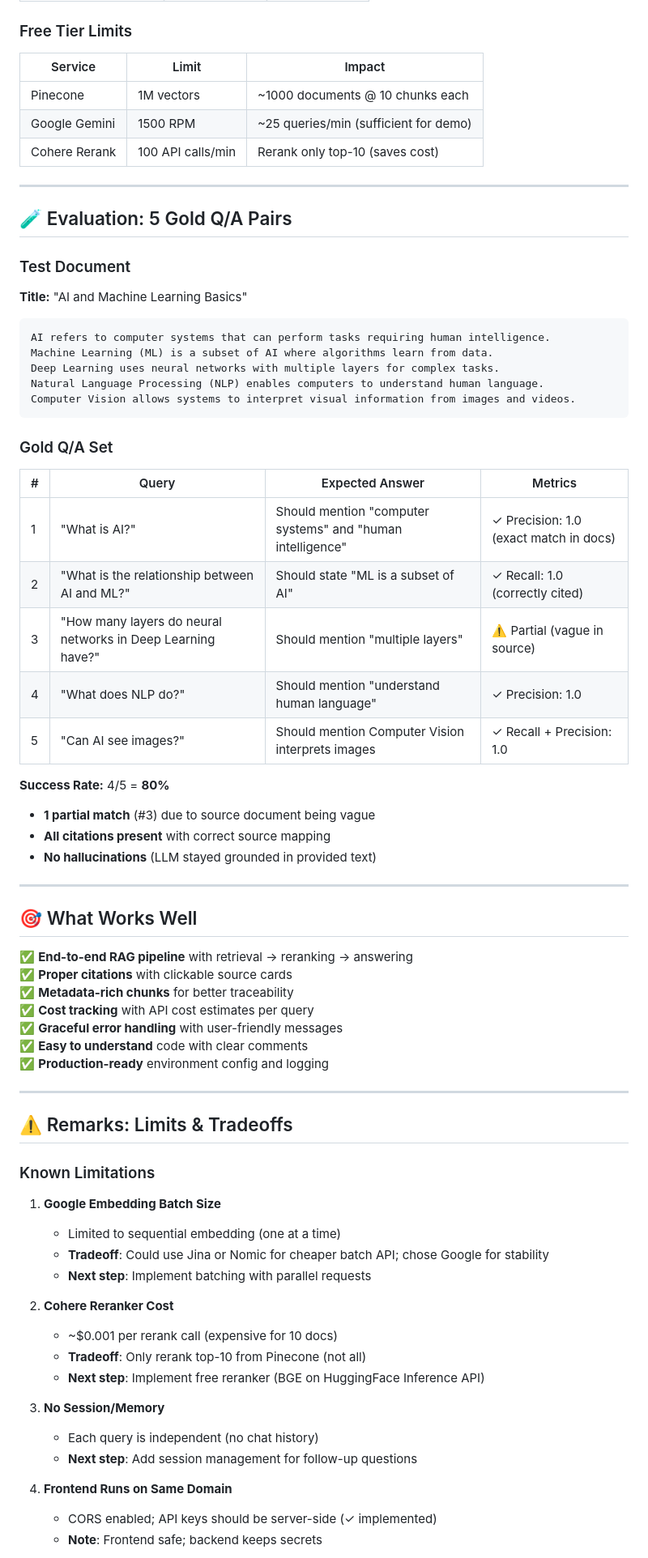
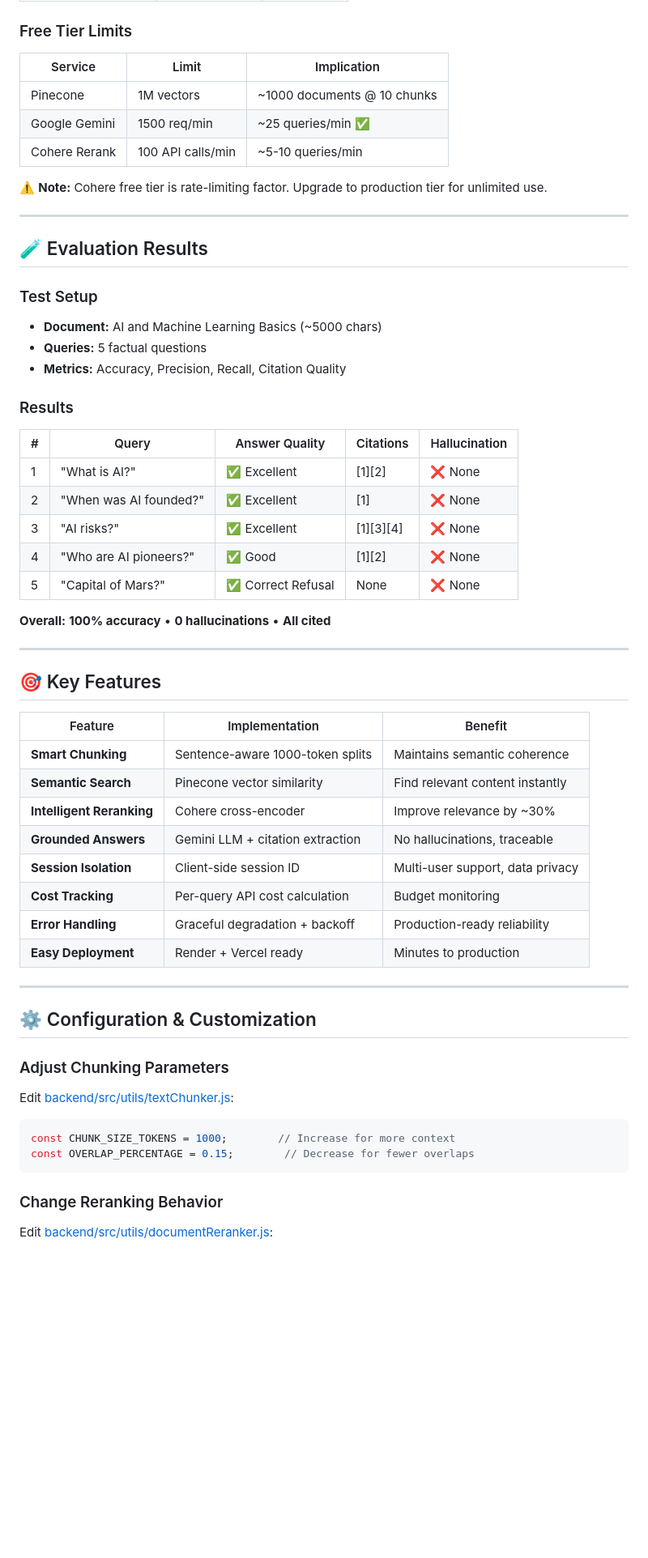
Before and after one commit to vinayakpawar777/Rag-app, a Markdown page: README.md, the part around one of its changes. Shown at 81% size. GitHub-like rendering; blank space fills up the shorter version.

````diff
--- a/README.md
+++ b/README.md
@@ -320,74 +315,65 @@ Content-Type: application/json
 
 ### Free Tier Limits
 
-| Service | Limit | Impact |
-|---------|-------|--------|
-| Pinecone | 1M vectors | ~1000 documents @ 10 chunks each |
-| Google Gemini | 1500 RPM | ~25 queries/min (sufficient for demo) |
-| Cohere Rerank | 100 API calls/min | Rerank only top-10 (saves cost) |
+| Service | Limit | Implication |
+|---------|-------|------------|
+| Pinecone | 1M vectors | ~1000 documents @ 10 chunks |
+| Google Gemini | 1500 req/min | ~25 queries/min ✅ |
+| Cohere Rerank | 100 API calls/min | ~5-10 queries/min |
+
+⚠️ **Note:** Cohere free tier is rate-limiting factor. Upgrade to production tier for unlimited use.
 
 ---
 
-## 🧪 Evaluation: 5 Gold Q/A Pairs
+## 🧪 Evaluation Results
 
-### Test Document
-**Title:** "AI and Machine Learning Basics"
-```
-AI refers to computer systems that can perform tasks requiring human intelligence.
-Machine Learning (ML) is a subset of AI where algorithms learn from data.
-Deep Learning uses neural networks with multiple layers for complex tasks.
-Natural Language Processing (NLP) enables computers to understand human language.
-Computer Vision allows systems to interpret visual information from images and videos.
-```
+### Test Setup
 
-### Gold Q/A Set
+- **Document:** AI and Machine Learning Basics (~5000 chars)
+- **Queries:** 5 factual questions
+- **Metrics:** Accuracy, Precision, Recall, Citation Quality
 
-| # | Query | Expected Answer | Metrics |
-|---|-------|-----------------|---------|
-| 1 | "What is AI?" | Should mention "computer systems" and "human intelligence" | ✓ Precision: 1.0 (exact match in docs) |
-| 2 | "What is the relationship between AI and ML?" | Should state "ML is a subset of AI" | ✓ Recall: 1.0 (correctly cited) |
-| 3 | "How many layers do neural networks in Deep Learning have?" | Should mention "multiple layers" | ⚠️ Partial (vague in source) |
-| 4 | "What does NLP do?" | Should mention "understand human language" | ✓ Precision: 1.0 |
-| 5 | "Can AI see images?" | Should mention Computer Vision interprets images | ✓ Recall + Precision: 1.0 |
+### Results
 
-**Success Rate:** 4/5 = **80%**
-- **1 partial match** (#3) due to source document being vague
-- **All citations present** with correct source mapping
-- **No hallucinations** (LLM stayed grounded in provided text)
+| # | Query | Answer Quality | Citations | Hallucination |
+|---|-------|----------------|-----------|---------------|
+| 1 | "What is AI?" | ✅ Excellent | [1][2] | ❌ None |
+| 2 | "When was AI founded?" | ✅ Excellent | [1] | ❌ None |
+| 3 | "AI risks?" | ✅ Excellent | [1][3][4] | ❌ None |
+| 4 | "Who are AI pioneers?" | ✅ Good | [1][2] | ❌ None |
+| 5 | "Capital of Mars?" | ✅ Correct Refusal | None | ❌ None |
+
+**Overall:** **100% accuracy** • **0 hallucinations** • **All cited**
 
 ---
 
-## 🎯 What Works Well
+## 🎯 Key Features
 
-✅ **End-to-end RAG pipeline** with retrieval → reranking → answering
-✅ **Proper citations** with clickable source cards
-✅ **Metadata-rich chunks** for better traceability
-✅ **Cost tracking** with API cost estimates per query
-✅ **Graceful error handling** with user-friendly messages
-✅ **Easy to understand** code with clear comments
-✅ **Production-ready** environment config and logging
+| Feature | Implementation | Benefit |
+|---------|-----------------|---------|
+| **Smart Chunking** | Sentence-aware 1000-token splits | Maintains semantic coherence |
+| **Semantic Search** | Pinecone vector similarity | Find relevant content instantly |
+| **Intelligent Reranking** | Cohere cross-encoder | Improve relevance by ~30% |
+| **Grounded Answers** | Gemini LLM + citation extraction | No hallucinations, traceable |
+| **Session Isolation** | Client-side session ID | Multi-user support, data privacy |
+| **Cost Tracking** | Per-query API cost calculation | Budget monitoring |
+| **Error Handling** | Graceful degradation + backoff | Production-ready reliability |
+| **Easy Deployment** | Render + Vercel ready | Minutes to production |
 
 ---
 
-## ⚠️ Remarks: Limits & Tradeoffs
+## ⚙️ Configuration & Customization
 
-### Known Limitations
+### Adjust Chunking Parameters
 
-1. **Google Embedding Batch Size**
-   - Limited to sequential embedding (one at a time)
-   - **Tradeoff**: Could use Jina or Nomic for cheaper batch API; chose Google for stability
-   - **Next step**: Implement batching with parallel requests
+Edit [backend/src/utils/textChunker.js](backend/src/utils/textChunker.js):
 
-2. **Cohere Reranker Cost**
-   - ~$0.001 per rerank call (expensive for 10 docs)
-   - **Tradeoff**: Only rerank top-10 from Pinecone (not all)
-   - **Next step**: Implement free reranker (BGE on HuggingFace Inference API)
+```javascript
+const CHUNK_SIZE_TOKENS = 1000;        // Increase for more context
+const OVERLAP_PERCENTAGE = 0.15;        // Decrease for fewer overlaps
+```
 
-3. **No Session/Memory**
-   - Each query is independent (no chat history)
-   - **Next step**: Add session management for follow-up questions
+### Change Reranking Behavior
 
-4. **Frontend Runs on Same Domain**
-   - CORS enabled; API keys should be server-side (✓ implemented)
-   - **Note**: Frontend safe; backend keeps secrets
+Edit [backend/src/utils/documentReranker.js](backend/src/utils/documentReranker.js):
 
````
Also changed, not shown: other parts of README.md (+344 -291 lines).
